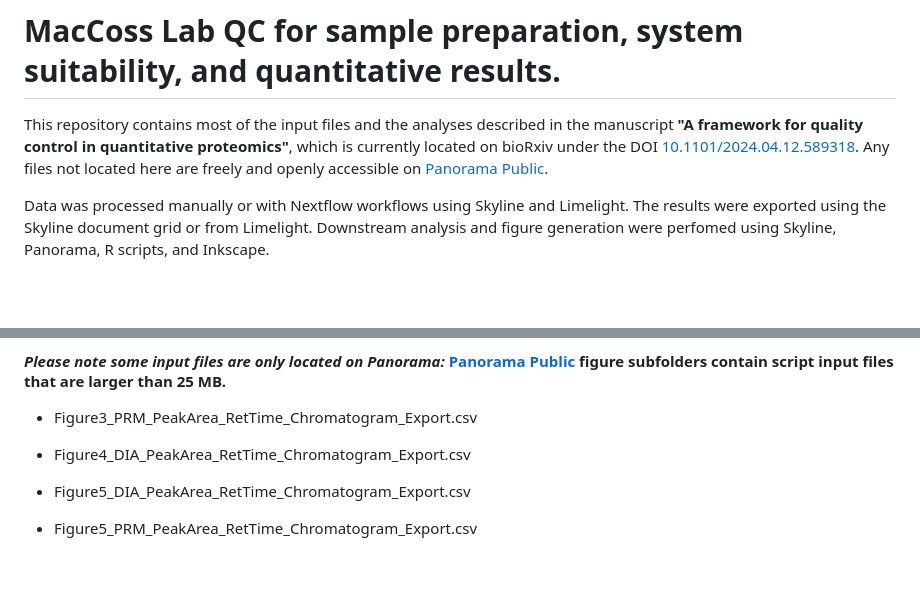
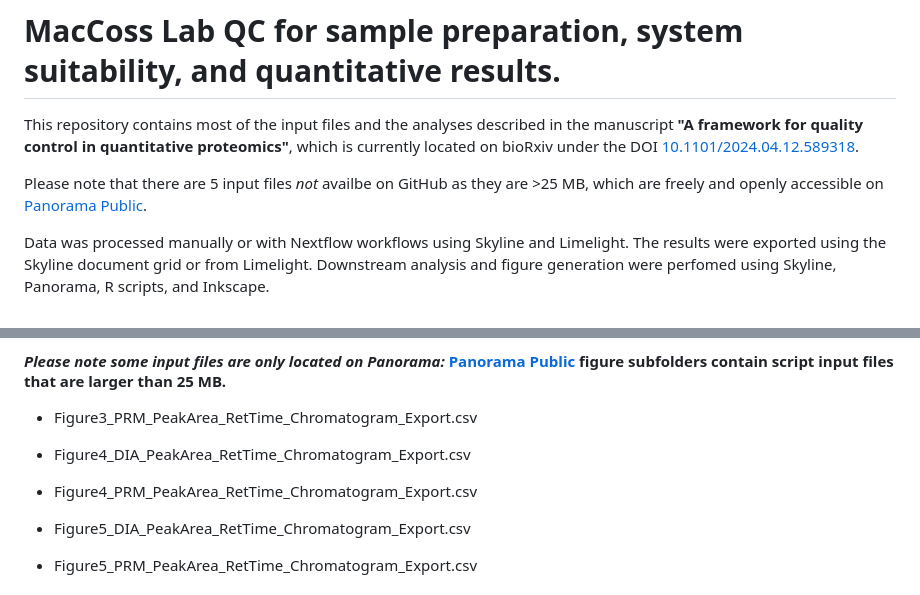
Before and after one commit to uw-maccosslab/manuscript-qc-system-suitability, a Markdown page: README.md, 2 parts joined by grey strips. GitHub-like rendering; blank space fills up the shorter version.

Commit message:
Update README.md
Clarified number of R input files located only on panorama due to large file size

```diff
--- a/README.md
+++ b/README.md
@@ -1,6 +1,8 @@
 # MacCoss Lab QC for sample preparation, system suitability, and quantitative results.
 
-This repository contains most of the input files and the analyses described in the manuscript **"A framework for quality control in quantitative proteomics"**, which is currently located on bioRxiv under the DOI [10.1101/2024.04.12.589318](https://doi.org/10.1101/2024.04.12.589318). Any files not located here are freely and openly accessible on [Panorama Public](https://panoramaweb.org/maccoss-sample-qc-system-suitability.url).
+This repository contains most of the input files and the analyses described in the manuscript **"A framework for quality control in quantitative proteomics"**, which is currently located on bioRxiv under the DOI [10.1101/2024.04.12.589318](https://doi.org/10.1101/2024.04.12.589318).
+
+Please note that there are 5 input files *not* availbe on GitHub as they are >25 MB, which are freely and openly accessible on [Panorama Public](https://panoramaweb.org/maccoss-sample-qc-system-suitability.url).
 
 Data was processed manually or with Nextflow workflows using Skyline and Limelight. The results were exported using the Skyline document grid or from Limelight. Downstream analysis and figure generation were perfomed using Skyline, Panorama, R scripts, and Inkscape.
 
@@ -110,6 +112,8 @@ Input files 25 MB or less for scripts are located in the **input** folder. All o
 * Figure3_PRM_PeakArea_RetTime_Chromatogram_Export.csv
 
 * Figure4_DIA_PeakArea_RetTime_Chromatogram_Export.csv
+
+* Figure4_PRM_PeakArea_RetTime_Chromatogram_Export.csv
 
 * Figure5_DIA_PeakArea_RetTime_Chromatogram_Export.csv
 
```
Also changed, not shown: other parts of README.md (+5 -5 lines).
